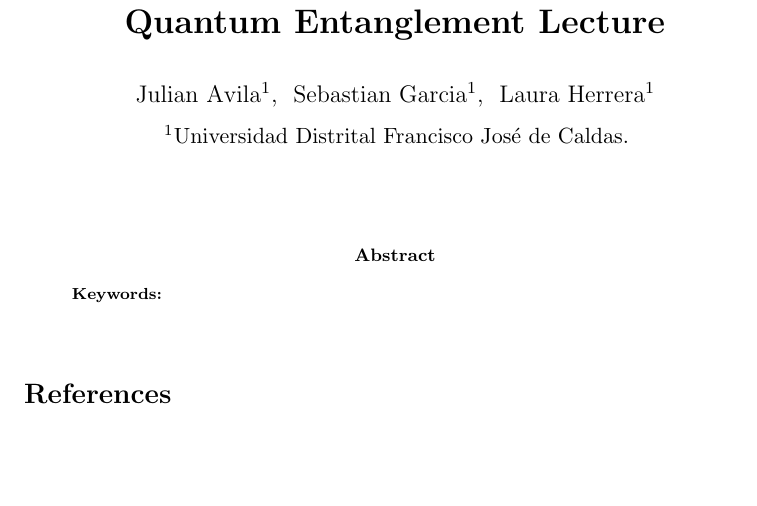
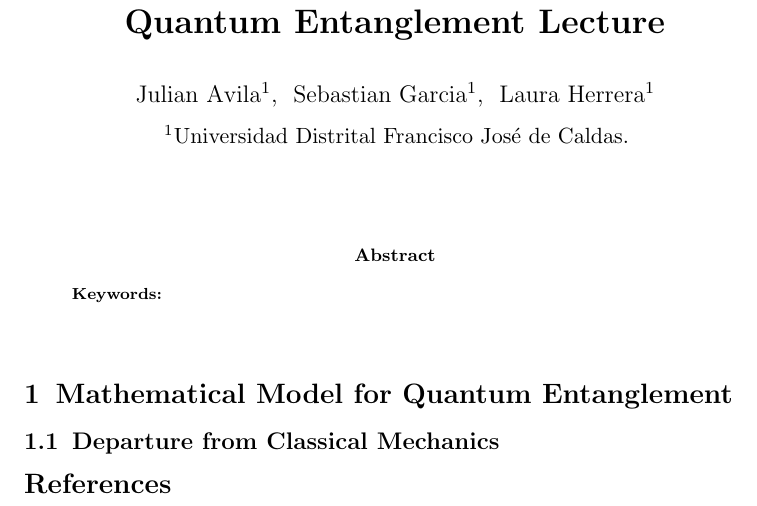
Before and after one commit to Julian-L-Avila/Quantum-Mechanik-II-2025-3, a LaTeX paper (Quantum-Entanglement/document/main.tex, which reads Quantum-Entanglement/document/sections/maths.tex): part of the page, cut so that both start at the same text, the shorter picture padded with empty space. Compiled offline with pdfLaTeX.

Commit message:
Start maths.

```diff
--- /dev/null
+++ b/Quantum-Entanglement/document/sections/maths.tex
@@ -0,0 +1,5 @@
+\section{Mathematical Model for Quantum Entanglement}%
+\label{sec:Mathematical Model for Quantum Entanglement}
+
+\subsection{Departure from Classical Mechanics}%
+\label{sub:Departure from Classical Mechanics}
```
Also changed, not shown: Quantum-Entanglement/document/main.tex (+2 -0 lines).
